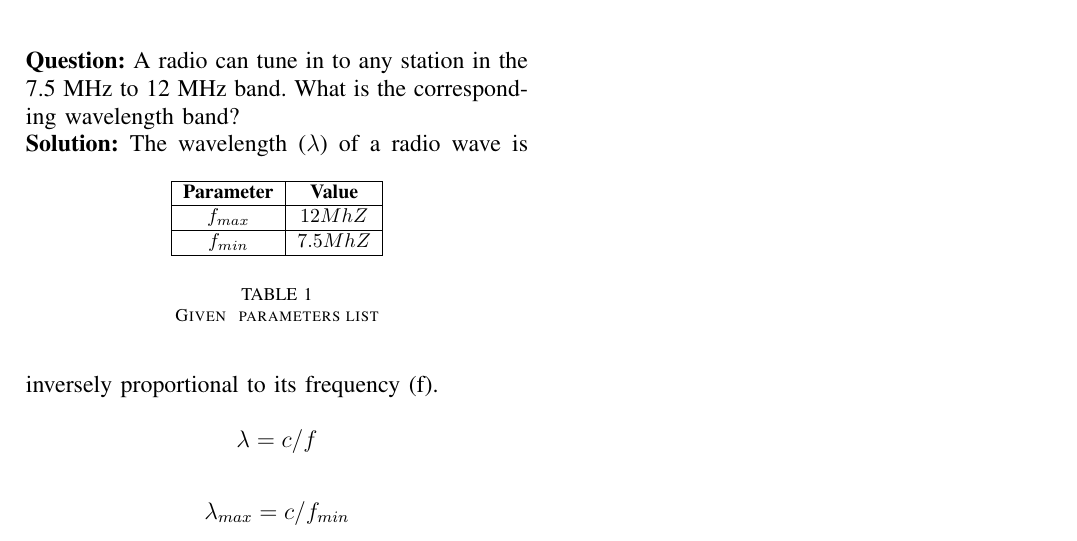
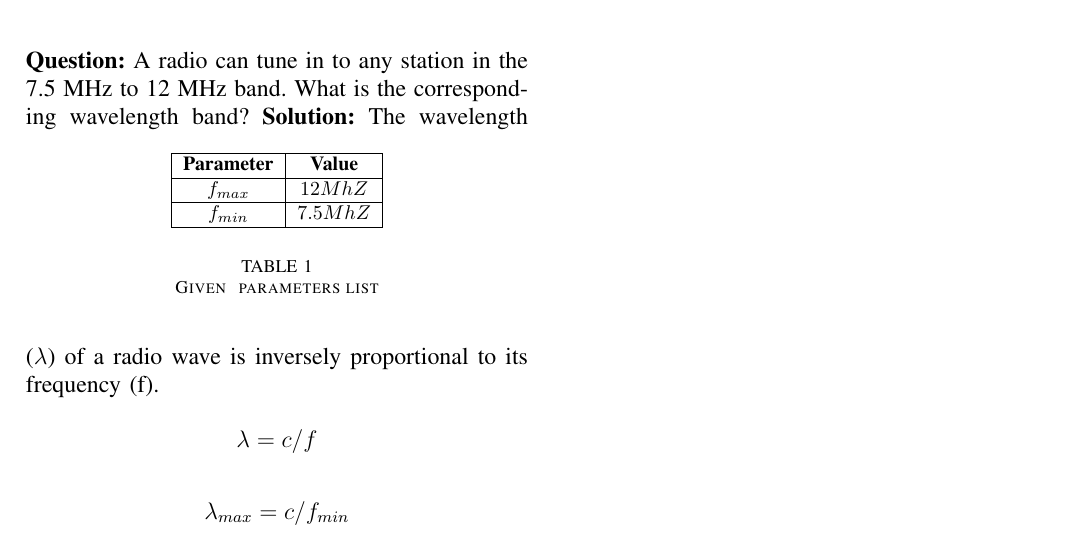
Before and after one commit to AbhilashRapolu/signals-and-systems, a LaTeX paper (problem 1/a1.tex): part of the page, cut so that both start at the same text. Compiled offline with pdfLaTeX.

Commit message:
Add files via upload

```diff
--- a/problem 1/a1.tex
+++ b/problem 1/a1.tex
@@ -17,7 +17,7 @@
 \bibliographystyle{IEEEtran}
 \parindent 0px
 \textbf{Question:} A radio can tune in to any station in the 7.5 MHz to 12 MHz band.
- What is the corresponding wavelength band? \\
+ What is the corresponding wavelength band?
 \textbf{Solution:}
 \begin{table}[htbp] \small
 \centering
```
Also changed, not shown: problem 1/a1.pdf, 2 other files.
